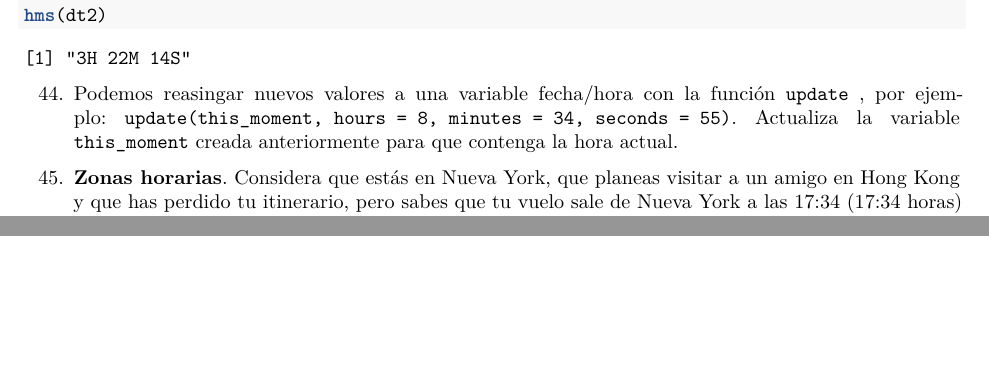
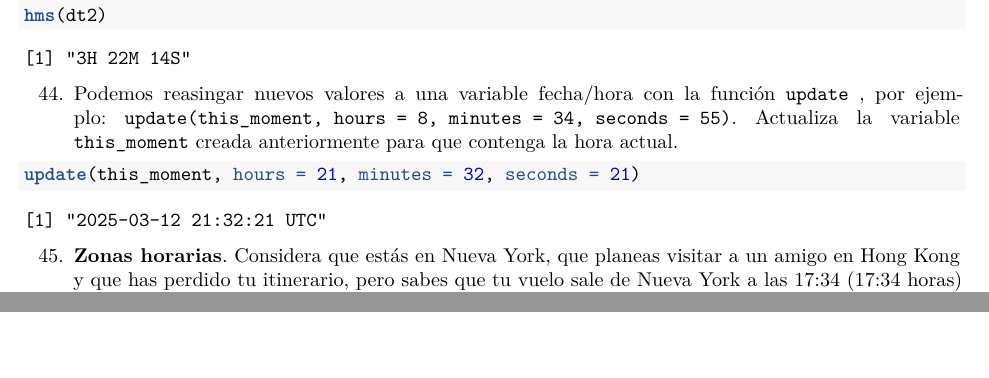
Before and after one commit to ijima2/RaceTema4, an R Markdown document (CarreraTydiverse_Alumno.Rmd): two parts of pages 10 and 11 of 11, joined at a grey line, cut so that both start at the same text. Rendered offline with R 4.5, knitr and Pandoc, then LaTeX, with nearby package versions; some code elsewhere in the file could not run offline; common packages that the code uses without loading them are loaded.

Commit message:
Ejercicio 44

````diff
--- a/CarreraTydiverse_Alumno.Rmd
+++ b/CarreraTydiverse_Alumno.Rmd
@@ -480,7 +480,7 @@ hms(dt2)
 44. Podemos reasingar nuevos valores a una variable fecha/hora con la función `update`
 , por ejemplo: `update(this_moment, hours = 8, minutes = 34, seconds = 55)`. Actualiza la variable `this_moment` creada anteriormente para que contenga la hora actual.
 ```{r}
-
+update(this_moment, hours = 21, minutes = 32, seconds = 21)
 ```
 45. __Zonas horarias__. Considera que estás en Nueva York, que planeas visitar a un amigo en Hong Kong y que has perdido tu itinerario, pero sabes que tu vuelo sale de Nueva York a las 17:34 (17:34 horas) pasado mañana. También sabes que el vuelo está programado para llegar a Hong Kong exactamente 15 horas y 50 minutos después de la salida. Vamos a reconstruir el itinerario:
   + Genera la fecha actual, con `now` e indica la zona horaria de Nueva York(America/New_York) (la función `OlsonNames()` devuelve todas las zonas horarias) y almacénala en la variable `nyc`.
````
